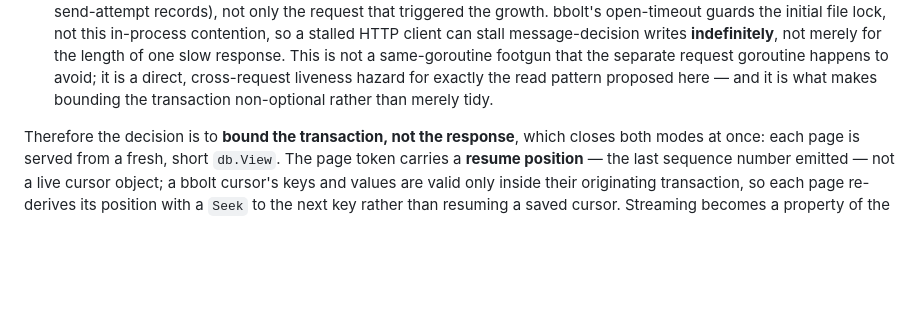
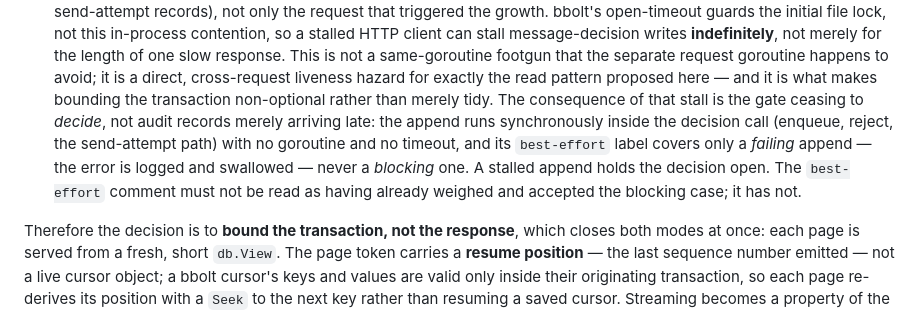
Before and after one commit to yaad-index/darbaan, a Markdown page: adr/0033-audit-log-read-path.md, the part around the change. GitHub-like rendering; blank space fills up the shorter version.

Commit message:
docs(adr): 0033 — name what the stall actually costs (the gate stops deciding)
The audit append is best-effort, but that contract covers only a failing
append — the error is logged and swallowed. Verified: writeAudit is called
synchronously from Enqueue, the Approve/Reject transition, and the
send-attempt path, with no goroutine and no timeout. So a blocking append is
not delayed audit, it holds the decision call open: the consequence of the
§1a stall is the gate ceasing to decide. State it, so a later reader does not
see best-effort beside the append and conclude the blocking case was already
accepted. It was not.

Part of #292.

```diff
--- a/adr/0033-audit-log-read-path.md
+++ b/adr/0033-audit-log-read-path.md
@@ -85,7 +85,13 @@ differ in severity:
   for the length of one slow response. This is not a same-goroutine footgun that the
   separate request goroutine happens to avoid; it is a direct, cross-request liveness
   hazard for exactly the read pattern proposed here — and it is what makes bounding
-  the transaction non-optional rather than merely tidy.
+  the transaction non-optional rather than merely tidy. The consequence of that stall
+  is the gate ceasing to *decide*, not audit records merely arriving late: the append
+  runs synchronously inside the decision call (enqueue, reject, the send-attempt path)
+  with no goroutine and no timeout, and its `best-effort` label covers only a
+  *failing* append — the error is logged and swallowed — never a *blocking* one. A
+  stalled append holds the decision open. The `best-effort` comment must not be read
+  as having already weighed and accepted the blocking case; it has not.
 
 Therefore the decision is to **bound the transaction, not the response**, which
 closes both modes at once: each page is served from a fresh, short `db.View`. The
```
